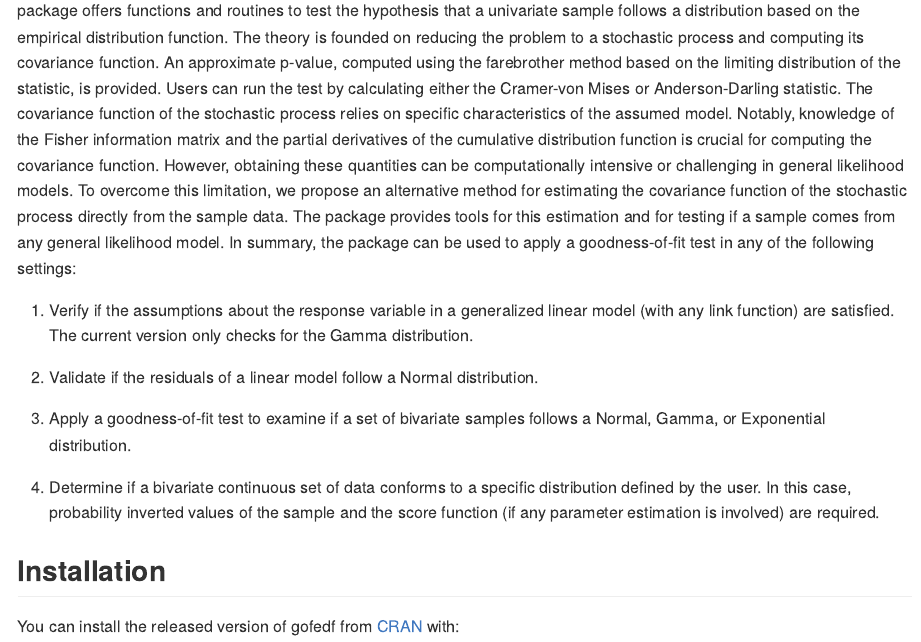
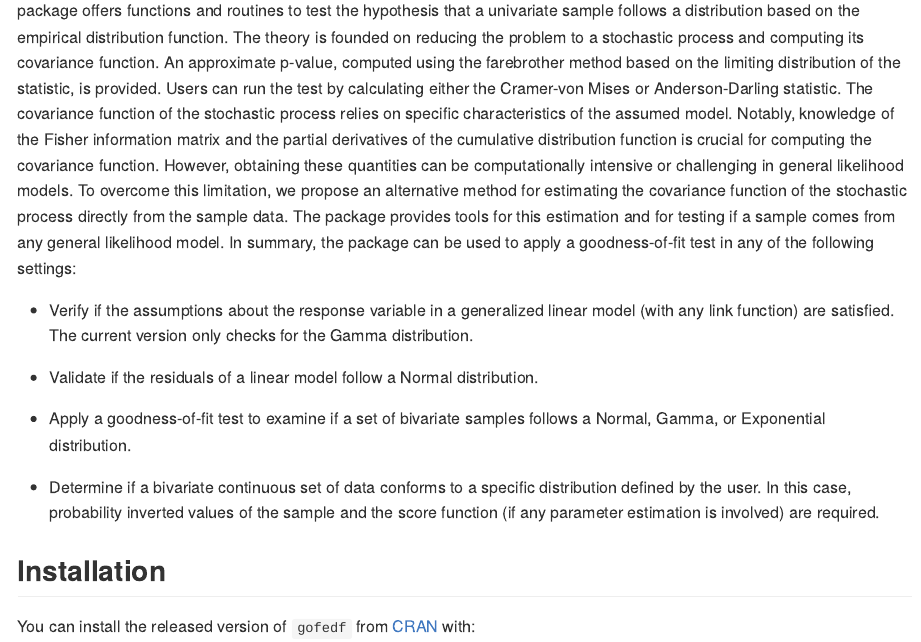
Before and after one commit to pnickchi/gofedf, an R Markdown document (README.Rmd): the page in a window 1100 px wide, from 380 px down. Rendered offline with R 4.5, knitr and Pandoc, with nearby package versions; some code elsewhere in the file could not run offline; long lines of code are wrapped; badge pictures from the web are left out.

Commit message:
Update 2 on README on GitHub

````diff
--- a/README.Rmd
+++ b/README.Rmd
@@ -27,17 +27,17 @@ Authors:
 
 The `gofedf` package provides tools to apply goodness-of-fit tests based on empirical distribution function theory. The package offers functions and routines to test the hypothesis that a univariate sample follows a distribution based on the empirical distribution function. The theory is founded on reducing the problem to a stochastic process and computing its covariance function. An approximate p-value, computed using the farebrother method based on the limiting distribution of the statistic, is provided. Users can run the test by calculating either the Cramer-von Mises or Anderson-Darling statistic. The covariance function of the stochastic process relies on specific characteristics of the assumed model. Notably, knowledge of the Fisher information matrix and the partial derivatives of the cumulative distribution function is crucial for computing the covariance function. However, obtaining these quantities can be computationally intensive or challenging in general likelihood models. To overcome this limitation, we propose an alternative method for estimating the covariance function of the stochastic process directly from the sample data. The package provides tools for this estimation and for testing if a sample comes from any general likelihood model. In summary, the package can be used to apply a goodness-of-fit test in any of the following settings:
 
-1) Verify if the assumptions about the response variable in a generalized linear model (with any link function) are satisfied. The current version only checks for the Gamma distribution.
+- Verify if the assumptions about the response variable in a generalized linear model (with any link function) are satisfied. The current version only checks for the Gamma distribution.
 
-2) Validate if the residuals of a linear model follow a Normal distribution.
+- Validate if the residuals of a linear model follow a Normal distribution.
 
-3) Apply a goodness-of-fit test to examine if a set of bivariate samples follows a Normal, Gamma, or Exponential distribution.
+- Apply a goodness-of-fit test to examine if a set of bivariate samples follows a Normal, Gamma, or Exponential distribution.
 
-4) Determine if a bivariate continuous set of data conforms to a specific distribution defined by the user. In this case, probability inverted values of the sample and the score function (if any parameter estimation is involved) are required.
+- Determine if a bivariate continuous set of data conforms to a specific distribution defined by the user. In this case, probability inverted values of the sample and the score function (if any parameter estimation is involved) are required.
 
 ## Installation
 
-You can install the released version of gofedf from [CRAN](https://CRAN.R-project.org) with:
+You can install the released version of `gofedf` from [CRAN](https://CRAN.R-project.org) with:
 
 ```{r, eval=FALSE}
 install.packages('gofedf')
````
Also changed, not shown: README.md, README.Rmd (3 more changed lines).
